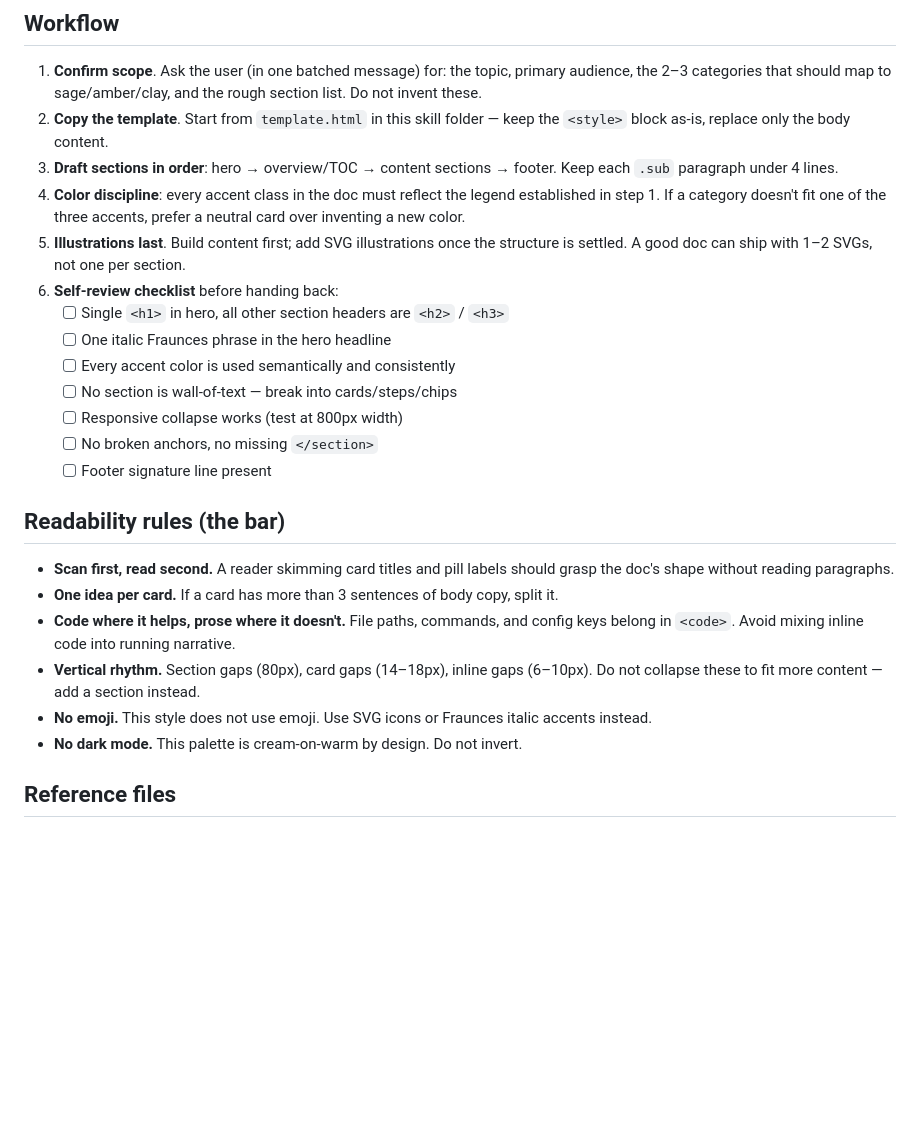
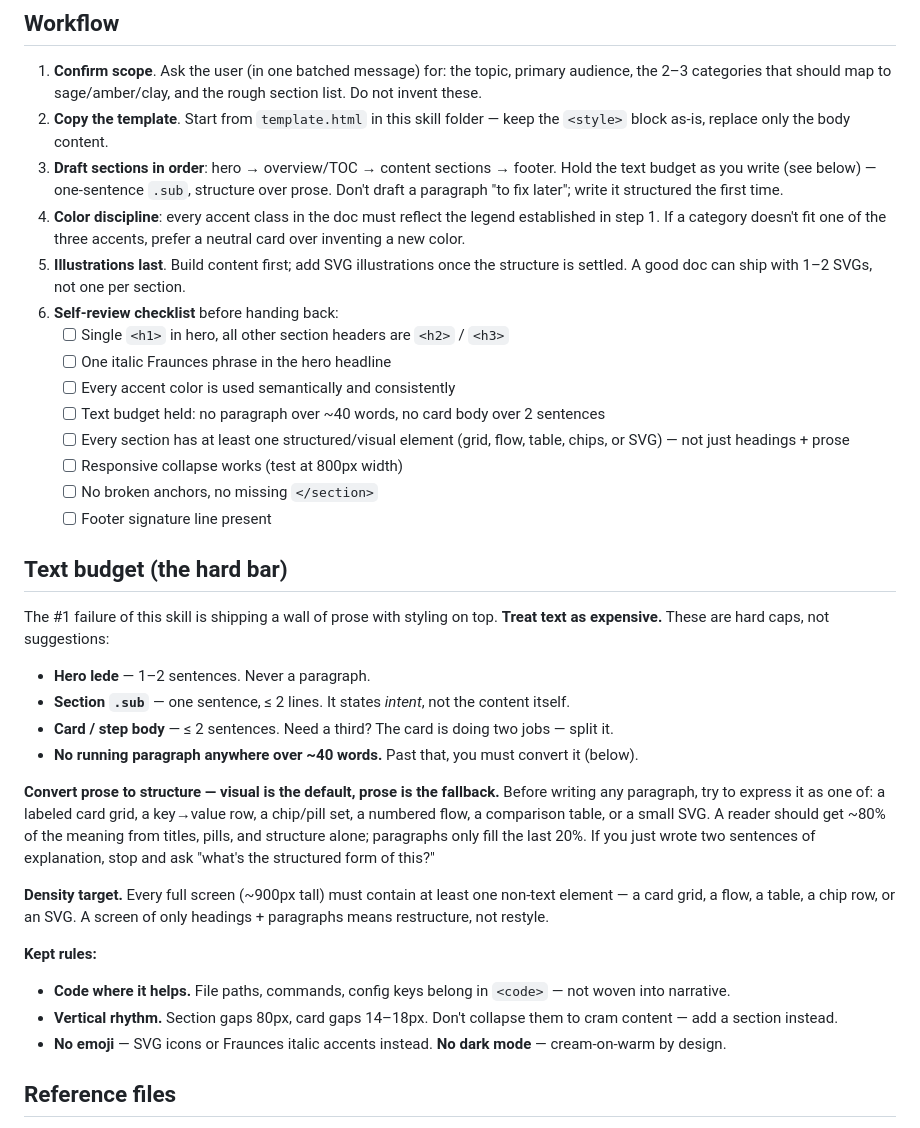
Before and after one commit to Hackjjoy/claude-config, a Markdown page: skills/visual-doc/SKILL.md, the part around the change. Drawn GitHub-style; blank space fills up the shorter version.

Commit message:
docs(visual-doc): enforce hard text budget over prose
Replace soft "readability rules" with hard caps: one-sentence subs,
2-sentence card bodies, no paragraph over ~40 words, and a per-screen
density target requiring at least one non-text element. Adds a
prose-to-structure conversion step so visual is the default and prose the
fallback, targeting the skill's main failure mode — styled walls of text.

Co-Authored-By: Claude Opus 4.8 (1M context) <noreply@anthropic.com>

```diff
--- a/skills/visual-doc/SKILL.md
+++ b/skills/visual-doc/SKILL.md
@@ -138,26 +138,36 @@ If you can't draw something cleanly, use a single emblematic icon (folder, gear,
 
 1. **Confirm scope**. Ask the user (in one batched message) for: the topic, primary audience, the 2–3 categories that should map to sage/amber/clay, and the rough section list. Do not invent these.
 2. **Copy the template**. Start from `template.html` in this skill folder — keep the `<style>` block as-is, replace only the body content.
-3. **Draft sections in order**: hero → overview/TOC → content sections → footer. Keep each `.sub` paragraph under 4 lines.
+3. **Draft sections in order**: hero → overview/TOC → content sections → footer. Hold the text budget as you write (see below) — one-sentence `.sub`, structure over prose. Don't draft a paragraph "to fix later"; write it structured the first time.
 4. **Color discipline**: every accent class in the doc must reflect the legend established in step 1. If a category doesn't fit one of the three accents, prefer a neutral card over inventing a new color.
 5. **Illustrations last**. Build content first; add SVG illustrations once the structure is settled. A good doc can ship with 1–2 SVGs, not one per section.
 6. **Self-review checklist** before handing back:
    - [ ] Single `<h1>` in hero, all other section headers are `<h2>` / `<h3>`
    - [ ] One italic Fraunces phrase in the hero headline
    - [ ] Every accent color is used semantically and consistently
-   - [ ] No section is wall-of-text — break into cards/steps/chips
+   - [ ] Text budget held: no paragraph over ~40 words, no card body over 2 sentences
+   - [ ] Every section has at least one structured/visual element (grid, flow, table, chips, or SVG) — not just headings + prose
    - [ ] Responsive collapse works (test at 800px width)
    - [ ] No broken anchors, no missing `</section>`
    - [ ] Footer signature line present
 
-## Readability rules (the bar)
+## Text budget (the hard bar)
 
-- **Scan first, read second.** A reader skimming card titles and pill labels should grasp the doc's shape without reading paragraphs.
-- **One idea per card.** If a card has more than 3 sentences of body copy, split it.
-- **Code where it helps, prose where it doesn't.** File paths, commands, and config keys belong in `<code>`. Avoid mixing inline code into running narrative.
-- **Vertical rhythm.** Section gaps (80px), card gaps (14–18px), inline gaps (6–10px). Do not collapse these to fit more content — add a section instead.
-- **No emoji.** This style does not use emoji. Use SVG icons or Fraunces italic accents instead.
-- **No dark mode.** This palette is cream-on-warm by design. Do not invert.
+The #1 failure of this skill is shipping a wall of prose with styling on top. **Treat text as expensive.** These are hard caps, not suggestions:
+
+- **Hero lede** — 1–2 sentences. Never a paragraph.
+- **Section `.sub`** — one sentence, ≤ 2 lines. It states *intent*, not the content itself.
+- **Card / step body** — ≤ 2 sentences. Need a third? The card is doing two jobs — split it.
+- **No running paragraph anywhere over ~40 words.** Past that, you must convert it (below).
+
+**Convert prose to structure — visual is the default, prose is the fallback.** Before writing any paragraph, try to express it as one of: a labeled card grid, a key→value row, a chip/pill set, a numbered flow, a comparison table, or a small SVG. A reader should get ~80% of the meaning from titles, pills, and structure alone; paragraphs only fill the last 20%. If you just wrote two sentences of explanation, stop and ask "what's the structured form of this?"
+
+**Density target.** Every full screen (~900px tall) must contain at least one non-text element — a card grid, a flow, a table, a chip row, or an SVG. A screen of only headings + paragraphs means restructure, not restyle.
+
+**Kept rules:**
+- **Code where it helps.** File paths, commands, config keys belong in `<code>` — not woven into narrative.
+- **Vertical rhythm.** Section gaps 80px, card gaps 14–18px. Don't collapse them to cram content — add a section instead.
+- **No emoji** — SVG icons or Fraunces italic accents instead. **No dark mode** — cream-on-warm by design.
 
 ## Reference files
 
```
